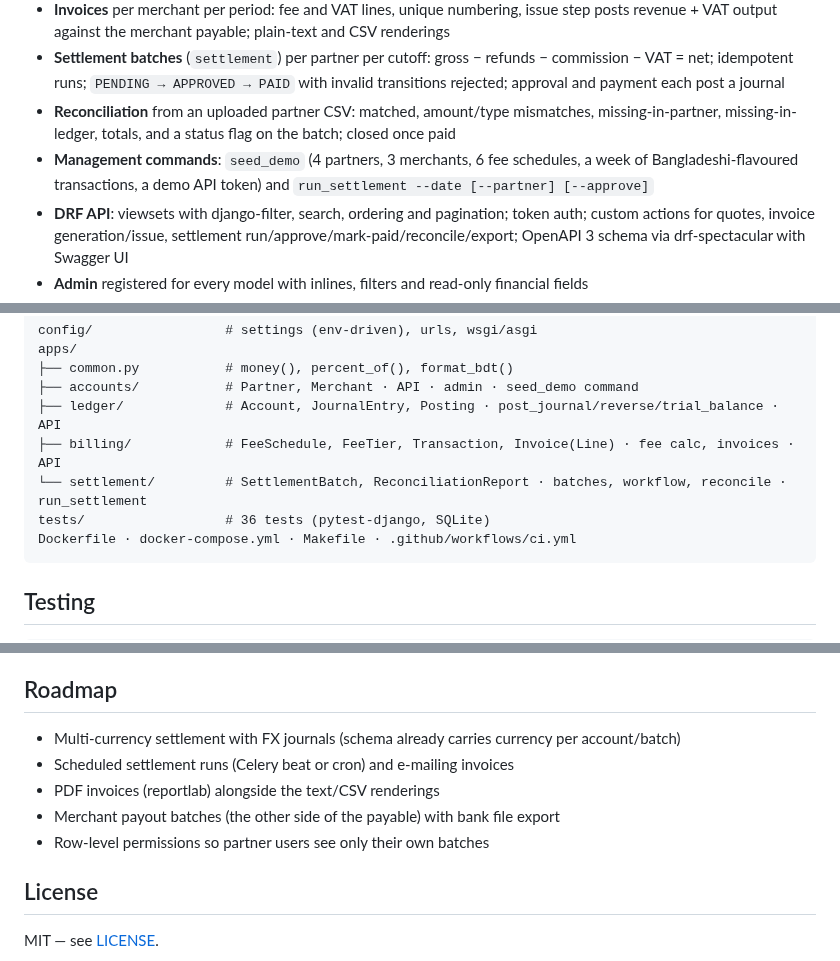
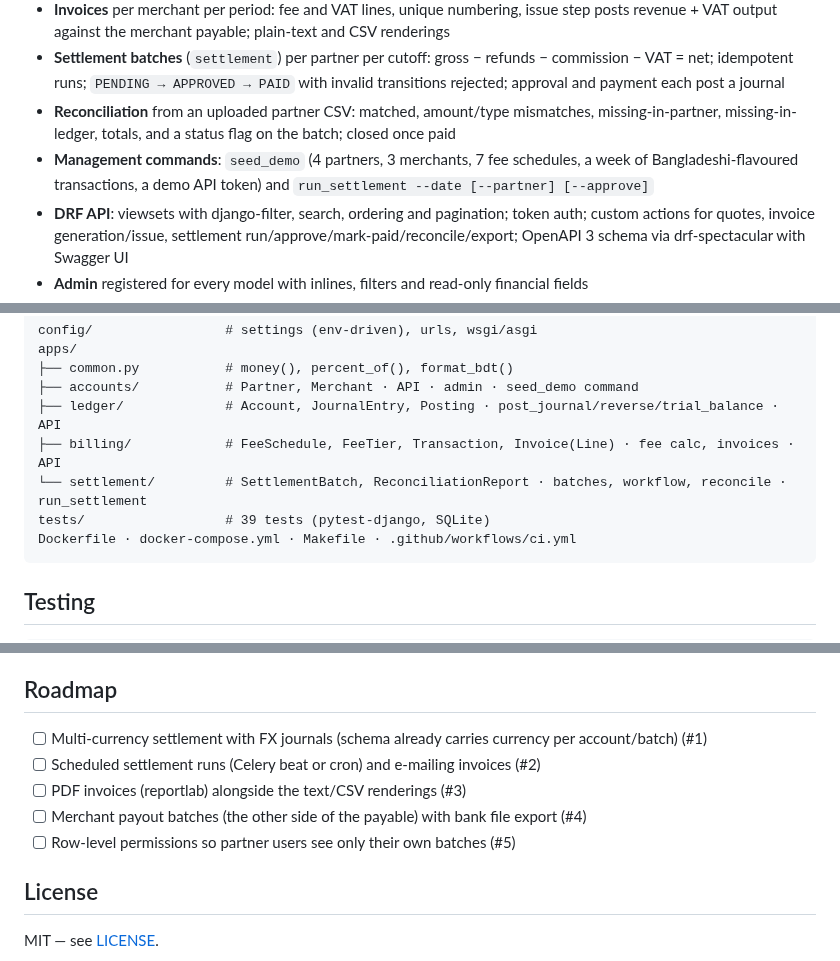
Before and after one commit to AkibUllah/billing-settlement-engine, a Markdown page: README.md, 3 parts joined by grey strips. Drawn GitHub-style.

````diff
--- a/README.md
+++ b/README.md
@@ -30,7 +42,7 @@ When a platform collects payments through bKash, Nagad, Rocket and card acquirer
 - **Invoices** per merchant per period: fee and VAT lines, unique numbering, issue step posts revenue + VAT output against the merchant payable; plain-text and CSV renderings
 - **Settlement batches** (`settlement`) per partner per cutoff: gross − refunds − commission − VAT = net; idempotent runs; `PENDING → APPROVED → PAID` with invalid transitions rejected; approval and payment each post a journal
 - **Reconciliation** from an uploaded partner CSV: matched, amount/type mismatches, missing-in-partner, missing-in-ledger, totals, and a status flag on the batch; closed once paid
-- **Management commands**: `seed_demo` (4 partners, 3 merchants, 6 fee schedules, a week of Bangladeshi-flavoured transactions, a demo API token) and `run_settlement --date [--partner] [--approve]`
+- **Management commands**: `seed_demo` (4 partners, 3 merchants, 7 fee schedules, a week of Bangladeshi-flavoured transactions, a demo API token) and `run_settlement --date [--partner] [--approve]`
 - **DRF API**: viewsets with django-filter, search, ordering and pagination; token auth; custom actions for quotes, invoice generation/issue, settlement run/approve/mark-paid/reconcile/export; OpenAPI 3 schema via drf-spectacular with Swagger UI
 - **Admin** registered for every model with inlines, filters and read-only financial fields
 - Health endpoint, 12-factor settings, whitenoise static files, gunicorn Dockerfile, docker compose with PostgreSQL 16
@@ -143,7 +155,7 @@ apps/
 ├── ledger/             # Account, JournalEntry, Posting · post_journal/reverse/trial_balance · API
 ├── billing/            # FeeSchedule, FeeTier, Transaction, Invoice(Line) · fee calc, invoices · API
 └── settlement/         # SettlementBatch, ReconciliationReport · batches, workflow, reconcile · run_settlement
-tests/                  # 36 tests (pytest-django, SQLite)
+tests/                  # 39 tests (pytest-django, SQLite)
 Dockerfile · docker-compose.yml · Makefile · .github/workflows/ci.yml
 ```
 
@@ -158,11 +170,11 @@ Covered: ledger invariants (unbalanced, negative, zero, duplicate reference, mix
 
 ## Roadmap
 
-- Multi-currency settlement with FX journals (schema already carries currency per account/batch)
-- Scheduled settlement runs (Celery beat or cron) and e-mailing invoices
-- PDF invoices (reportlab) alongside the text/CSV renderings
-- Merchant payout batches (the other side of the payable) with bank file export
-- Row-level permissions so partner users see only their own batches
+- [ ] Multi-currency settlement with FX journals (schema already carries currency per account/batch) (#1)
+- [ ] Scheduled settlement runs (Celery beat or cron) and e-mailing invoices (#2)
+- [ ] PDF invoices (reportlab) alongside the text/CSV renderings (#3)
+- [ ] Merchant payout batches (the other side of the payable) with bank file export (#4)
+- [ ] Row-level permissions so partner users see only their own batches (#5)
 
 ## License
 
````
Also changed, not shown: other parts of README.md (+12 -0 lines), CHANGELOG.md (added, +42 -0 lines), docs/images/api-reference.png (added), docs/images/terminal-demo.png (added), 5 other files.
